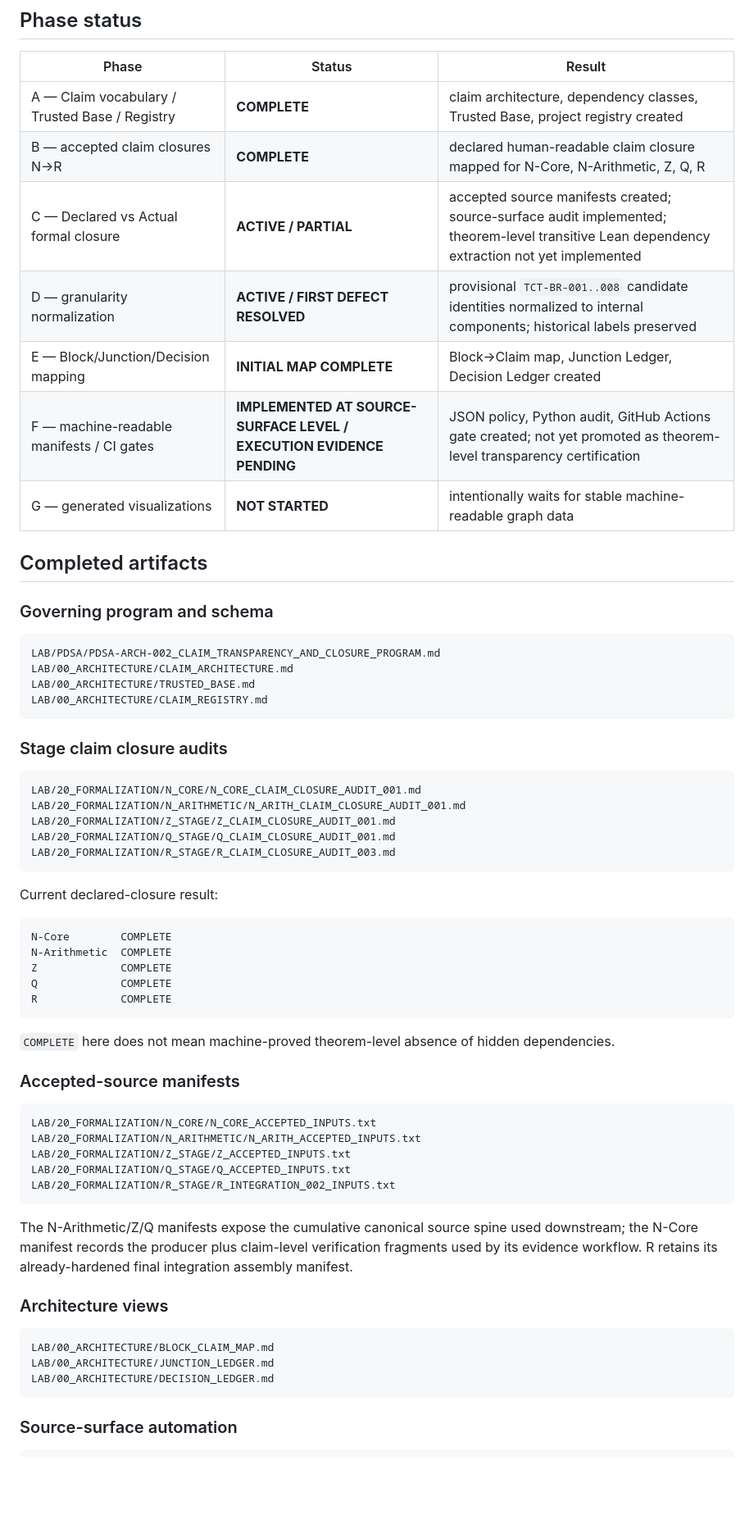
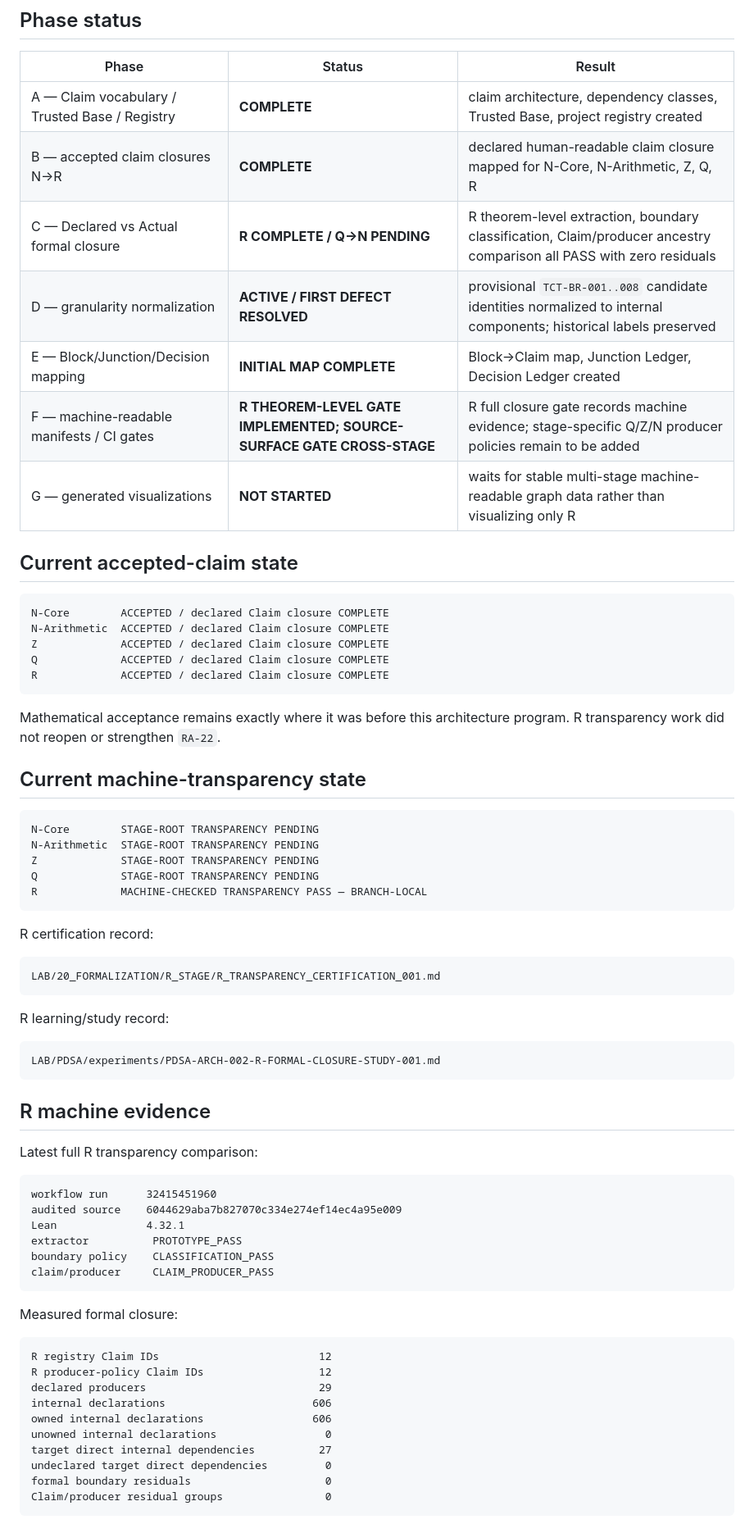
Before and after one commit to Scientifica-eng/BOMA, a Markdown page: LAB/PDSA/PDSA-ARCH-002_STATUS.md, the part around one of its changes. Shown at 82% size. GitHub-like rendering; blank space fills up the shorter version.

Commit message:
Synchronize PDSA-ARCH-002 after R transparency pass

````diff
--- a/LAB/PDSA/PDSA-ARCH-002_STATUS.md
+++ b/LAB/PDSA/PDSA-ARCH-002_STATUS.md
@@ -13,63 +13,71 @@
 |---|---|---|
 | A — Claim vocabulary / Trusted Base / Registry | **COMPLETE** | claim architecture, dependency classes, Trusted Base, project registry created |
 | B — accepted claim closures N→R | **COMPLETE** | declared human-readable claim closure mapped for N-Core, N-Arithmetic, Z, Q, R |
-| C — Declared vs Actual formal closure | **ACTIVE / PARTIAL** | accepted source manifests created; source-surface audit implemented; theorem-level transitive Lean dependency extraction not yet implemented |
+| C — Declared vs Actual formal closure | **R COMPLETE / Q→N PENDING** | R theorem-level extraction, boundary classification, Claim/producer ancestry comparison all PASS with zero residuals |
 | D — granularity normalization | **ACTIVE / FIRST DEFECT RESOLVED** | provisional `TCT-BR-001..008` candidate identities normalized to internal components; historical labels preserved |
 | E — Block/Junction/Decision mapping | **INITIAL MAP COMPLETE** | Block→Claim map, Junction Ledger, Decision Ledger created |
-| F — machine-readable manifests / CI gates | **IMPLEMENTED AT SOURCE-SURFACE LEVEL / EXECUTION EVIDENCE PENDING** | JSON policy, Python audit, GitHub Actions gate created; not yet promoted as theorem-level transparency certification |
-| G — generated visualizations | **NOT STARTED** | intentionally waits for stable machine-readable graph data |
+| F — machine-readable manifests / CI gates | **R THEOREM-LEVEL GATE IMPLEMENTED; SOURCE-SURFACE GATE CROSS-STAGE** | R full closure gate records machine evidence; stage-specific Q/Z/N producer policies remain to be added |
+| G — generated visualizations | **NOT STARTED** | waits for stable multi-stage machine-readable graph data rather than visualizing only R |
 
-## Completed artifacts
-
-### Governing program and schema
+## Current accepted-claim state
 
 ```text
-LAB/PDSA/PDSA-ARCH-002_CLAIM_TRANSPARENCY_AND_CLOSURE_PROGRAM.md
-LAB/00_ARCHITECTURE/CLAIM_ARCHITECTURE.md
-LAB/00_ARCHITECTURE/TRUSTED_BASE.md
-LAB/00_ARCHITECTURE/CLAIM_REGISTRY.md
+N-Core        ACCEPTED / declared Claim closure COMPLETE
+N-Arithmetic  ACCEPTED / declared Claim closure COMPLETE
+Z             ACCEPTED / declared Claim closure COMPLETE
+Q             ACCEPTED / declared Claim closure COMPLETE
+R             ACCEPTED / declared Claim closure COMPLETE
 ```
 
-### Stage claim closure audits
+Mathematical acceptance remains exactly where it was before this architecture program. R transparency work did not reopen or strengthen `RA-22`.
+
+## Current machine-transparency state
 
 ```text
-LAB/20_FORMALIZATION/N_CORE/N_CORE_CLAIM_CLOSURE_AUDIT_001.md
-LAB/20_FORMALIZATION/N_ARITHMETIC/N_ARITH_CLAIM_CLOSURE_AUDIT_001.md
-LAB/20_FORMALIZATION/Z_STAGE/Z_CLAIM_CLOSURE_AUDIT_001.md
-LAB/20_FORMALIZATION/Q_STAGE/Q_CLAIM_CLOSURE_AUDIT_001.md
-LAB/20_FORMALIZATION/R_STAGE/R_CLAIM_CLOSURE_AUDIT_003.md
+N-Core        STAGE-ROOT TRANSPARENCY PENDING
+N-Arithmetic  STAGE-ROOT TRANSPARENCY PENDING
+Z             STAGE-ROOT TRANSPARENCY PENDING
+Q             STAGE-ROOT TRANSPARENCY PENDING
+R             MACHINE-CHECKED TRANSPARENCY PASS — BRANCH-LOCAL
 ```
 
-Current declared-closure result:
+R certification record:
 
 ```text
-N-Core        COMPLETE
-N-Arithmetic  COMPLETE
-Z             COMPLETE
-Q             COMPLETE
-R             COMPLETE
+LAB/20_FORMALIZATION/R_STAGE/R_TRANSPARENCY_CERTIFICATION_001.md
 ```
 
-`COMPLETE` here does not mean machine-proved theorem-level absence of hidden dependencies.
-
-### Accepted-source manifests
+R learning/study record:
 
 ```text
-LAB/20_FORMALIZATION/N_CORE/N_CORE_ACCEPTED_INPUTS.txt
-LAB/20_FORMALIZATION/N_ARITHMETIC/N_ARITH_ACCEPTED_INPUTS.txt
-LAB/20_FORMALIZATION/Z_STAGE/Z_ACCEPTED_INPUTS.txt
-LAB/20_FORMALIZATION/Q_STAGE/Q_ACCEPTED_INPUTS.txt
-LAB/20_FORMALIZATION/R_STAGE/R_INTEGRATION_002_INPUTS.txt
+LAB/PDSA/experiments/PDSA-ARCH-002-R-FORMAL-CLOSURE-STUDY-001.md
 ```
 
-The N-Arithmetic/Z/Q manifests expose the cumulative canonical source spine used downstream; the N-Core manifest records the producer plus claim-level verification fragments used by its evidence workflow. R retains its already-hardened final integration assembly manifest.
+## R machine evidence
 
-### Architecture views
+Latest full R transparency comparison:
 
 ```text
-LAB/00_ARCHITECTURE/BLOCK_CLAIM_MAP.md
-LAB/00_ARCHITECTURE/JUNCTION_LEDGER.md
-LAB/00_ARCHITECTURE/DECISION_LEDGER.md
+workflow run      32415451960
+audited source    6044629aba7b827070c334e274ef14ec4a95e009
+Lean              4.32.1
+extractor          PROTOTYPE_PASS
+boundary policy    CLASSIFICATION_PASS
+claim/producer     CLAIM_PRODUCER_PASS
 ```
 
-### Source-surface automation
+Measured formal closure:
+
+```text
+R registry Claim IDs                         12
+R producer-policy Claim IDs                  12
+declared producers                           29
+internal declarations                       606
+owned internal declarations                 606
+unowned internal declarations                 0
+target direct internal dependencies          27
+undeclared target direct dependencies         0
+formal boundary residuals                     0
+Claim/producer residual groups                0
+```
+
````
Also changed, not shown: other parts of LAB/PDSA/PDSA-ARCH-002_STATUS.md (+115 -61 lines).
